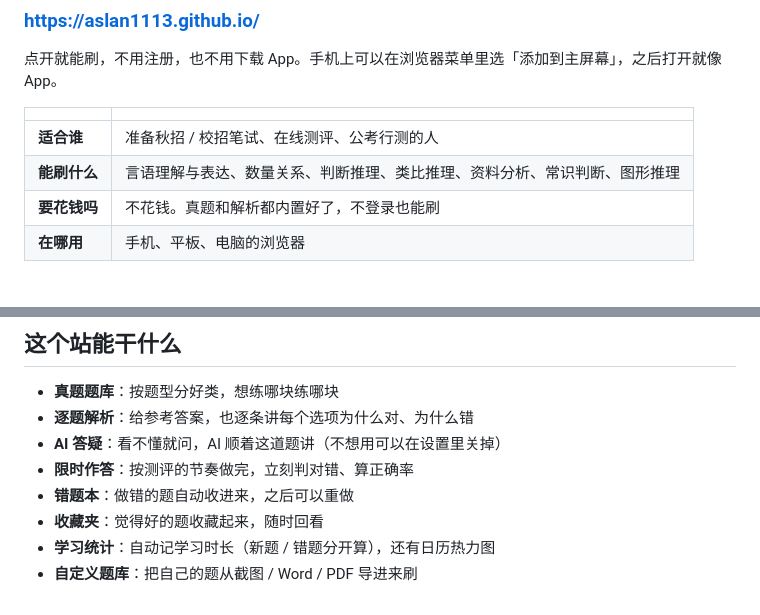
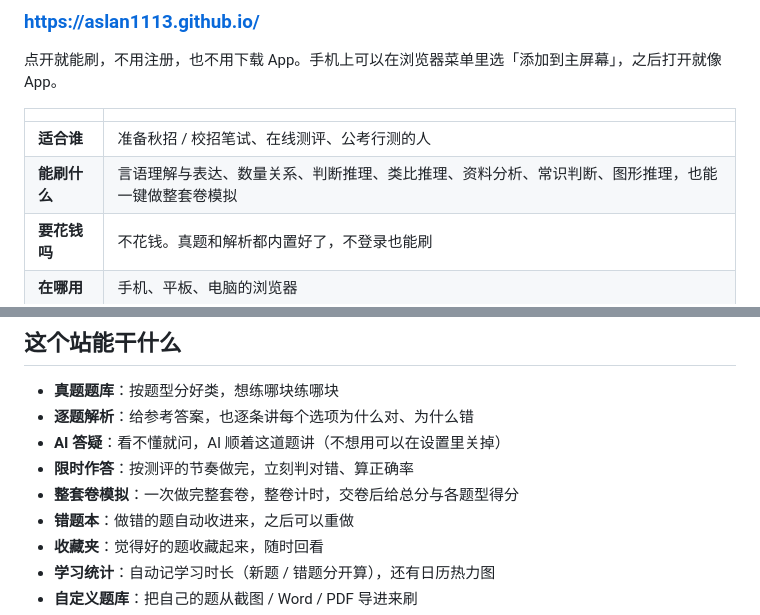
Before and after one commit to Aslan1113/Aslan1113.github.io, a Markdown page: README.md, 2 parts joined by grey strips. GitHub-like rendering.

Commit message:
README 补充整套卷模拟

```diff
--- a/README.md
+++ b/README.md
@@ -23,7 +23,7 @@
 | | |
 |---|---|
 | **适合谁** | 准备秋招 / 校招笔试、在线测评、公考行测的人 |
-| **能刷什么** | 言语理解与表达、数量关系、判断推理、类比推理、资料分析、常识判断、图形推理 |
+| **能刷什么** | 言语理解与表达、数量关系、判断推理、类比推理、资料分析、常识判断、图形推理，也能一键做整套卷模拟 |
 | **要花钱吗** | 不花钱。真题和解析都内置好了，不登录也能刷 |
 | **在哪用** | 手机、平板、电脑的浏览器 |
 
@@ -45,6 +45,7 @@
 - **逐题解析**：给参考答案，也逐条讲每个选项为什么对、为什么错
 - **AI 答疑**：看不懂就问，AI 顺着这道题讲（不想用可以在设置里关掉）
 - **限时作答**：按测评的节奏做完，立刻判对错、算正确率
+- **整套卷模拟**：一次做完整套卷，整卷计时，交卷后给总分与各题型得分
 - **错题本**：做错的题自动收进来，之后可以重做
 - **收藏夹**：觉得好的题收藏起来，随时回看
 - **学习统计**：自动记学习时长（新题 / 错题分开算），还有日历热力图
```
